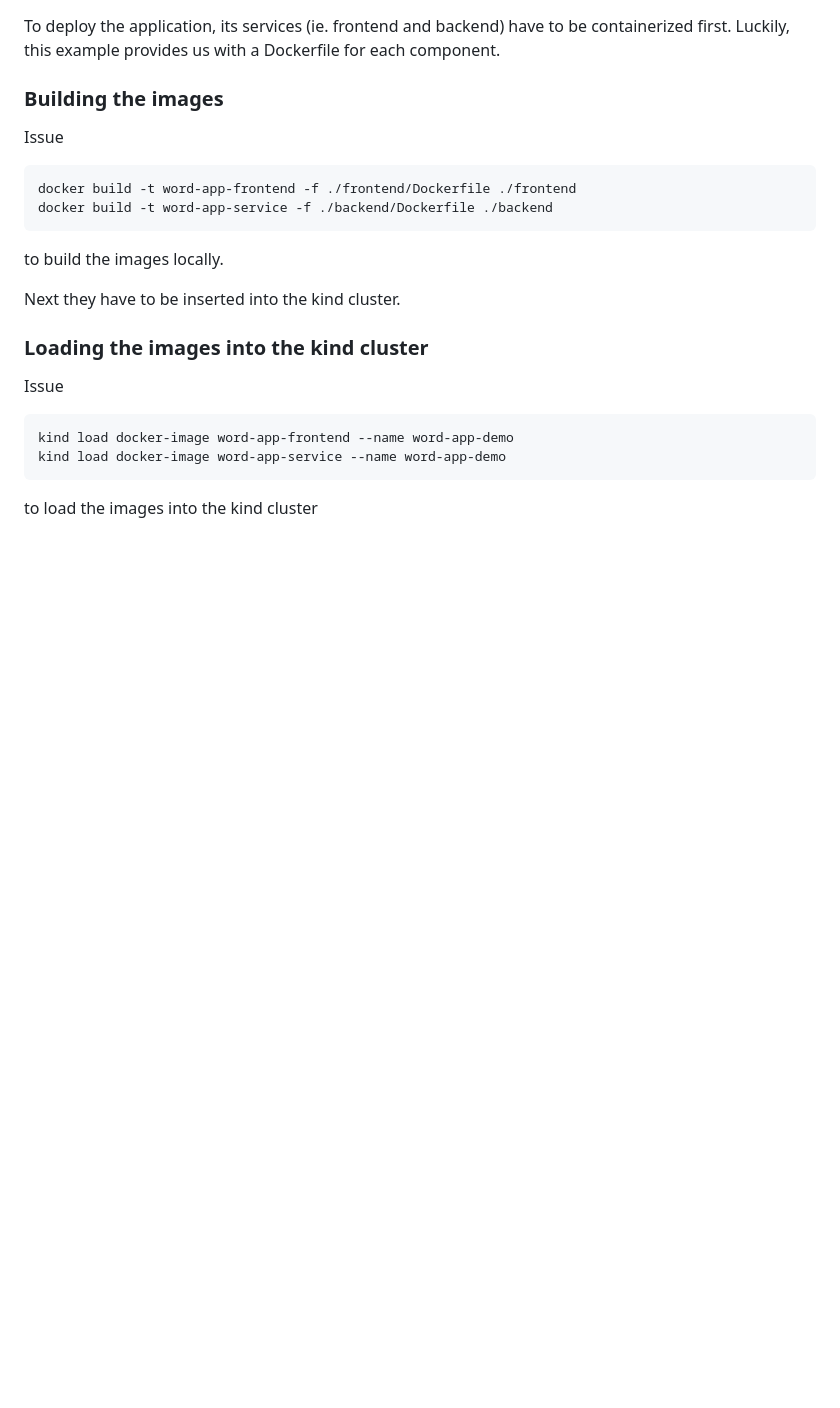
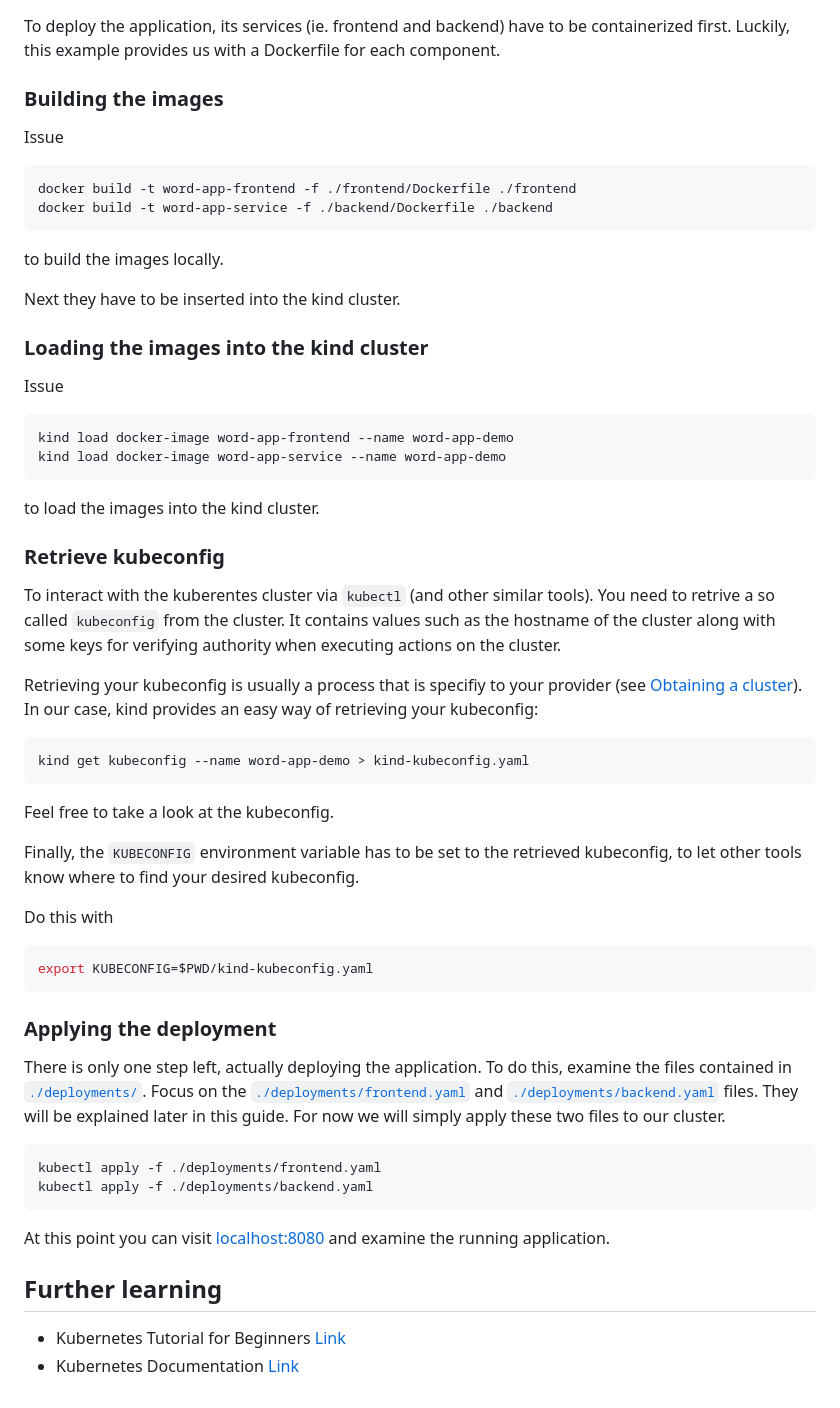
Before and after one commit to benedictweis/kubernetes-getting-started, a Markdown page: README.md, the part around one of its changes. GitHub-like rendering; blank space fills up the shorter version.

Commit message:
finished deploying section

````diff
--- a/README.md
+++ b/README.md
@@ -95,4 +95,40 @@ kind load docker-image word-app-frontend --name word-app-demo
 kind load docker-image word-app-service --name word-app-demo
 ```
 
-to load the images into the kind cluster
+to load the images into the kind cluster.
+
+### Retrieve kubeconfig
+
+To interact with the kuberentes cluster via `kubectl` (and other similar tools). You need to retrive a so called `kubeconfig` from the cluster. It contains values such as the hostname of the cluster along with some keys for verifying authority when executing actions on the cluster.
+
+Retrieving your kubeconfig is usually a process that is specifiy to your provider (see [Obtaining a cluster](#obtaining-a-cluster)). In our case, kind provides an easy way of retrieving your kubeconfig:
+
+```bash
+kind get kubeconfig --name word-app-demo > kind-kubeconfig.yaml
+```
+
+Feel free to take a look at the kubeconfig.
+
+Finally, the `KUBECONFIG` environment variable has to be set to the retrieved kubeconfig, to let other tools know where to find your desired kubeconfig.
+
+Do this with
+
+```bash
+export KUBECONFIG=$PWD/kind-kubeconfig.yaml
+```
+
+### Applying the deployment
+
+There is only one step left, actually deploying the application. To do this, examine the files contained in [`./deployments/`](./deployments/). Focus on the [`./deployments/frontend.yaml`](./deployments/frontend.yaml) and [`./deployments/backend.yaml`](./deployments/backend.yaml) files. They will be explained later in this guide. For now we will simply apply these two files to our cluster.
+
+```bash
+kubectl apply -f ./deployments/frontend.yaml
+kubectl apply -f ./deployments/backend.yaml
+```
+
+At this point you can visit [localhost:8080](http://localhost:8080) and examine the running application.
+
+## Further learning
+
+- Kubernetes Tutorial for Beginners [Link](https://youtu.be/X48VuDVv0do)
+- Kubernetes Documentation [Link](https://kubernetes.io/docs/concepts/overview/)
````
Also changed, not shown: other parts of README.md (+4 -4 lines).
